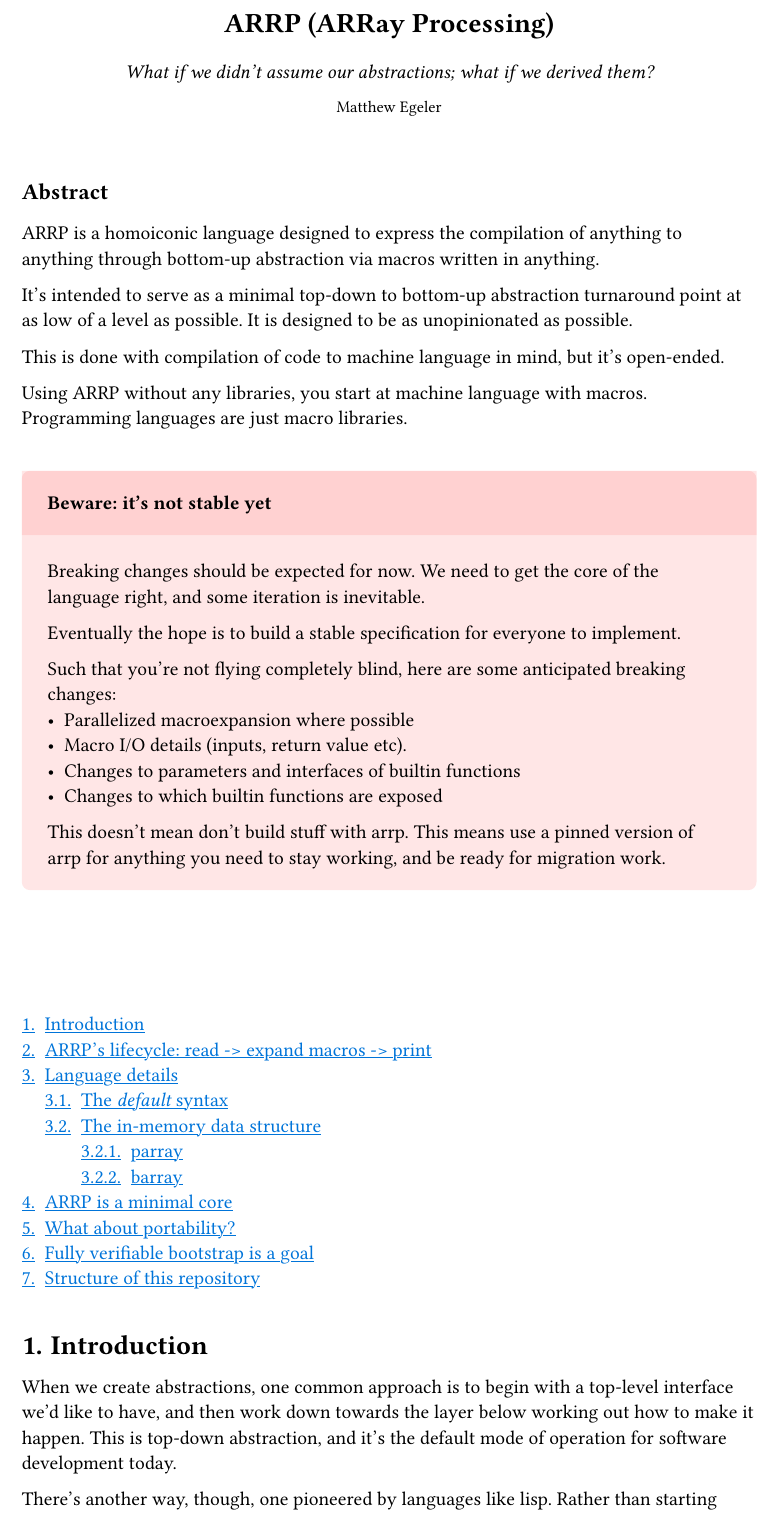
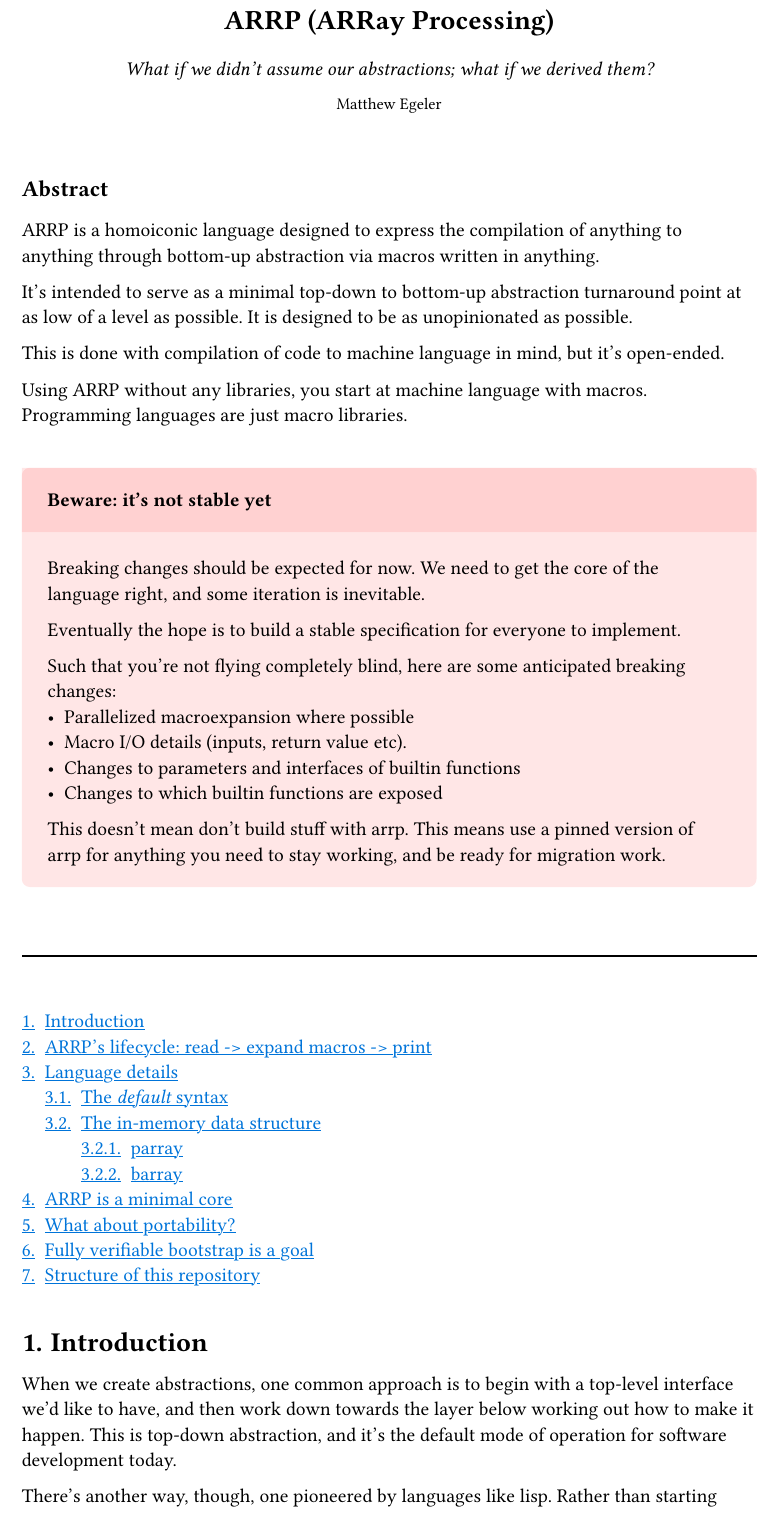
Before and after one commit to wentam/bottom-bracket, a Typst document (README.typ): part of the page, cut so that both start at the same text. Compiled offline with Typst 0.15; a missing font is replaced by an installed copy or a similar font.

Commit message:
README adjustments

```diff
--- a/README.typ
+++ b/README.typ
@@ -30,6 +30,8 @@
   float: true,
   text()[
     #align(center)[
+      #v(1cm)
+
       #text(17pt)[ *ARRP (ARRay Processing)* ]
 
       _What if we didn't assume our abstractions; what if we derived them?_
@@ -80,7 +82,7 @@
 
     #v(1cm)
 
-    #line(length: 100%, stroke: white) // TODO black in light mode
+    #line(length: 100%) // TODO black in light mode
 
     #v(1cm)
 
```
Also changed, not shown: makefile.
